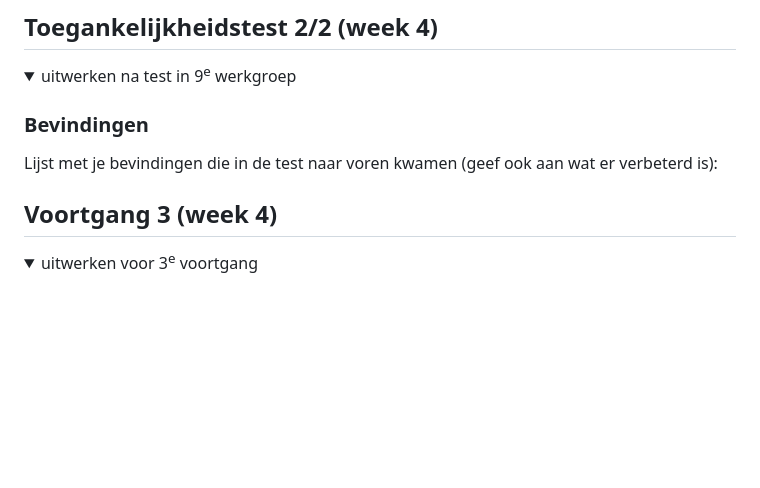
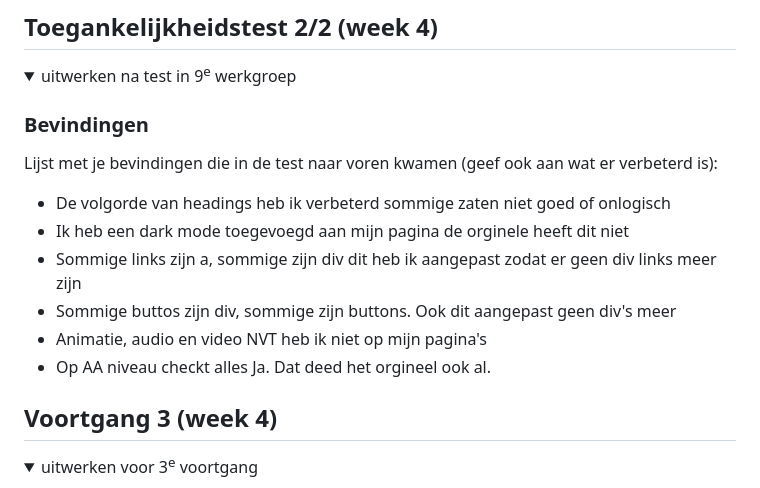
Before and after one commit to annalynn02/centerparks, a Markdown page: README.md, the part around the change. GitHub-like rendering; folded sections open; blank space fills up the shorter version.

```diff
--- a/README.md
+++ b/README.md
@@ -228,6 +228,12 @@ Nb. Door *open* toe te voegen aan een *details* element kun je deze standaard op
 
   ### Bevindingen
   Lijst met je bevindingen die in de test naar voren kwamen (geef ook aan wat er verbeterd is):
+  - De volgorde van headings heb ik verbeterd sommige zaten niet goed of onlogisch
+  - Ik heb een dark mode toegevoegd aan mijn pagina de orginele heeft dit niet
+  - Sommige links zijn a, sommige zijn div dit heb ik aangepast zodat er geen div links meer zijn
+  - Sommige buttos zijn div, sommige zijn buttons. Ook dit aangepast geen div's meer
+  - Animatie, audio en video NVT heb ik niet op mijn pagina's
+  - Op AA niveau checkt alles Ja. Dat deed het orgineel ook al.
 
 </details>
 
```
